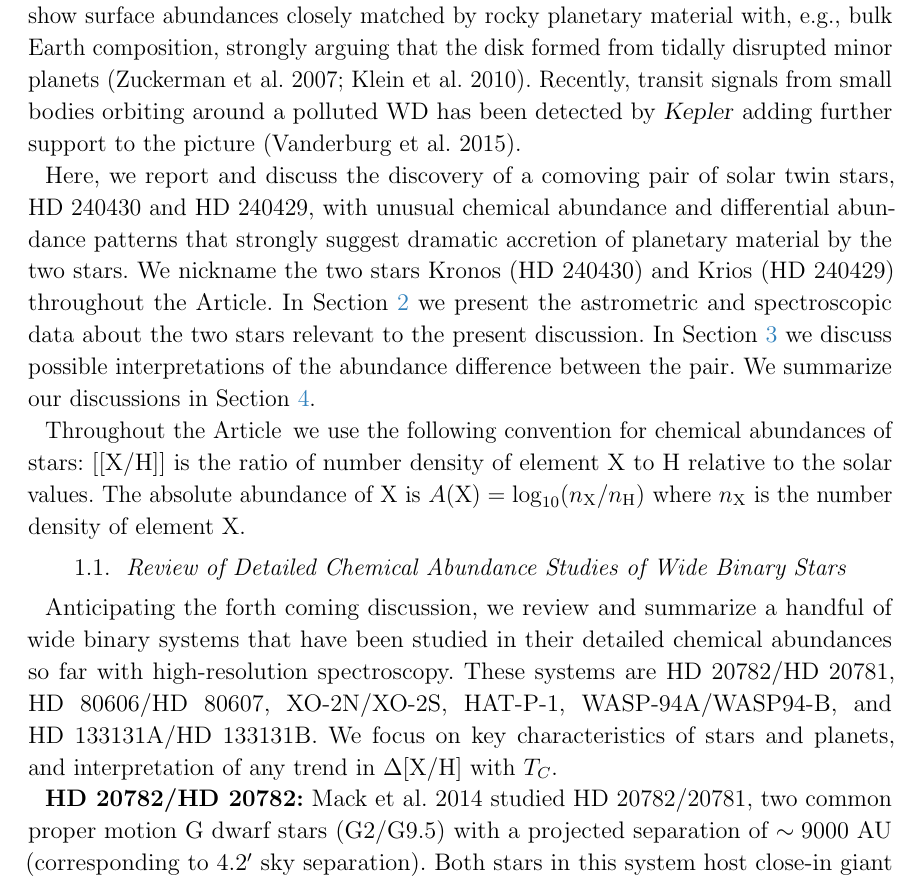
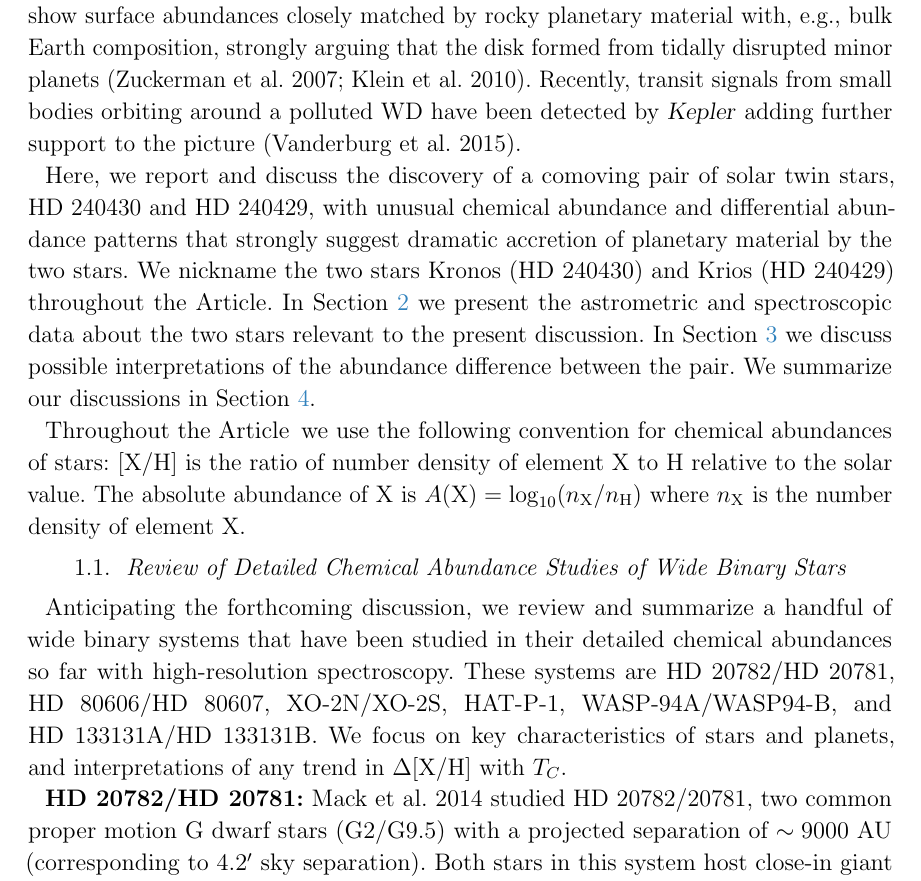
Before and after one commit to smoh/Group1199, a LaTeX paper (paper/ms.tex): part of page 4 of 21, cut so that both start at the same text. Compiled offline with pdfLaTeX.

Commit message:
Fix various minor things.

```diff
--- a/paper/ms.tex
+++ b/paper/ms.tex
@@ -226,7 +226,7 @@ with, e.g., bulk Earth composition, strongly arguing
 that the disk formed from tidally disrupted minor planets
 (\citealt{Zuckerman:2007aa,Klein:2010aa}).
 Recently, transit signals from small bodies orbiting around a polluted WD
-has been detected by \project{Kepler} adding further support to the picture
+have been detected by \project{Kepler} adding further support to the picture
 (\citealt{2015Natur.526..546V}).
 
 Here, we report and discuss the discovery of a comoving pair of solar twin stars,
@@ -241,8 +241,8 @@ the abundance difference between the pair.
 We summarize our discussions in \sectionname~\ref{sec:summary}.
 
 Throughout the \documentname\, we use the following convention for
-chemical abundances of stars: [\elemH{X}] is the ratio of number density of
-element \elem{X} to \elem{H} relative to the solar values.
+chemical abundances of stars: \elemH{X} is the ratio of number density of
+element \elem{X} to \elem{H} relative to the solar value.
 The absolute abundance of \elem{X} is
 $A(\elem{X}) = \log_{10} (n_\elem{X}/n_\elem{H})$
 where $n_\elem{X}$ is the number density of element \elem{X}.
@@ -250,16 +250,16 @@ where $n_\elem{X}$ is the number density of element \elem{X}.
 \subsection{Review of Detailed Chemical Abundance Studies of Wide Binary Stars}
 \label{sub:review}
 
-Anticipating the forth coming discussion, we review and summarize a handful of
+Anticipating the forthcoming discussion, we review and summarize a handful of
 wide binary systems that have been studied in
 their detailed chemical abundances so far with high-resolution spectroscopy.
 These systems are HD~20782/HD~20781, HD~80606/HD~80607, XO-2N/XO-2S, HAT-P-1,
 WASP-94A/WASP94-B, and HD~133131A/HD~133131B.
-We focus on key characteristics of stars and planets, and interpretation of any
-trend in $\Delta\elemH{X}$ with \Tcondens.
+We focus on key characteristics of stars and planets, and interpretations of
+any trend in $\Delta\elemH{X}$ with \Tcondens.
 %TODO: needs to include **16 Cyg** and HD~133131AB
 
-{\bf HD~20782/HD~20782:}
+{\bf HD~20782/HD~20781:}
 \citealt{Mack:2014aa} studied HD~20782/20781, two common proper motion G dwarf
 stars (G2/G9.5) with a projected separation of $\sim9000$~AU (corresponding to
 4.2\arcmin\ sky separation). Both stars in this system host close-in giant
```
